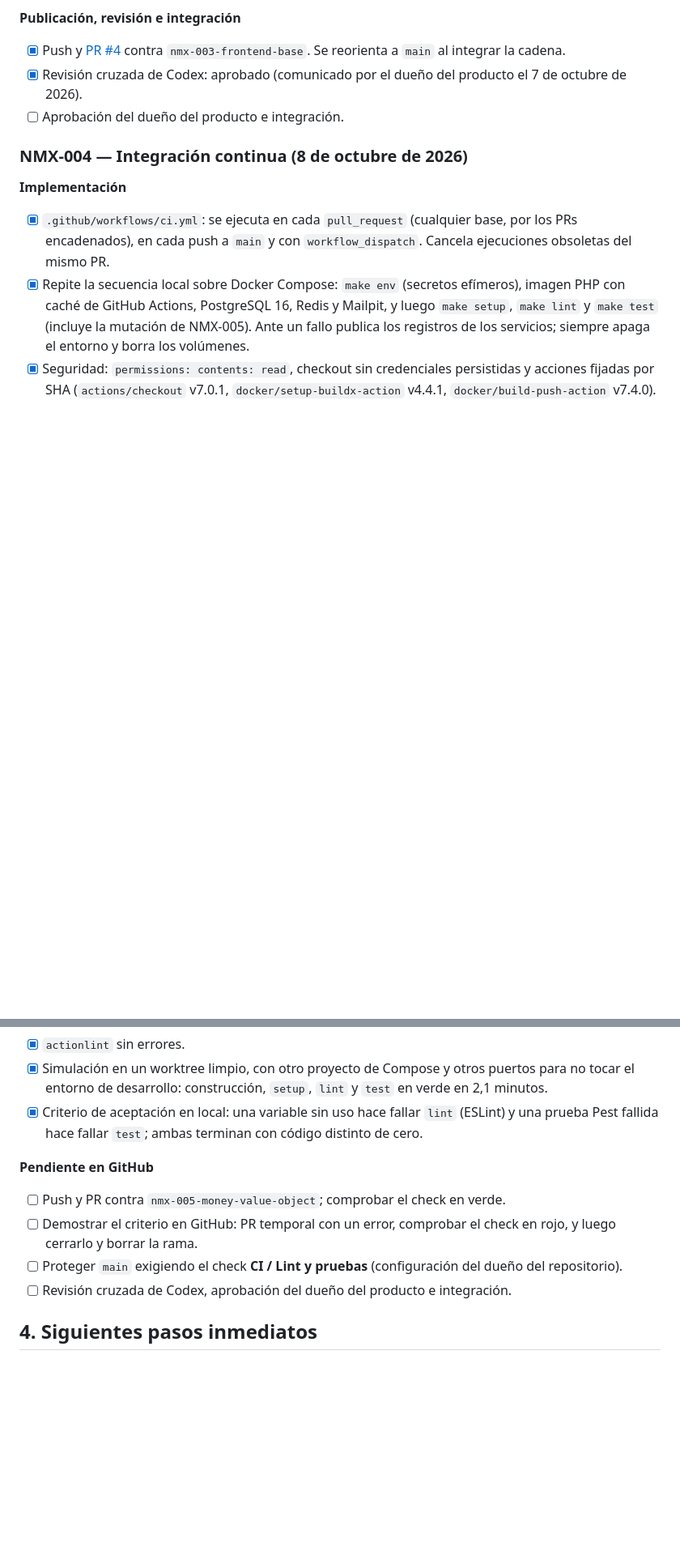
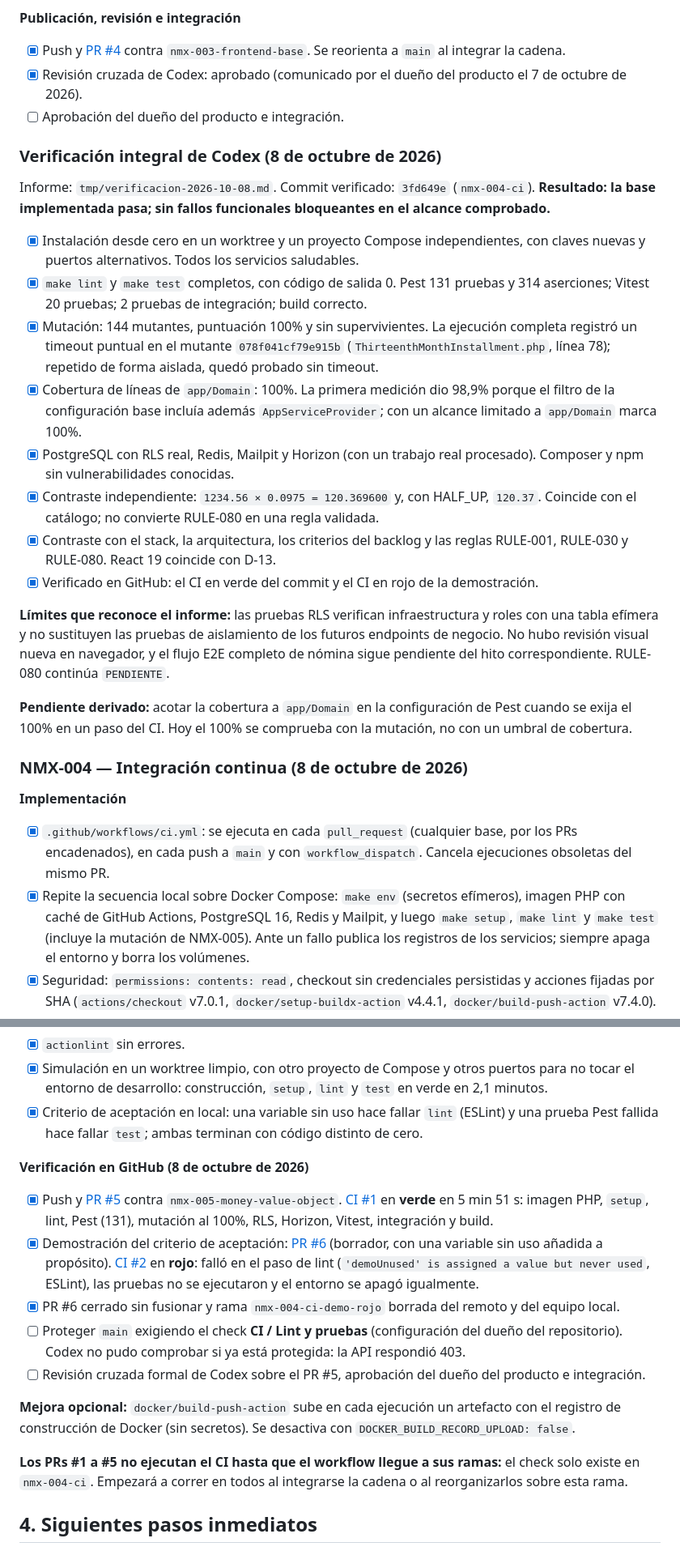
Before and after one commit to ba2sai/nomix, a Markdown page: TODO.md, 2 parts joined by grey strips. Shown at 81% size. GitHub-like rendering; blank space fills up the shorter version.

Commit message:
docs(nmx-004): registra la verificación en GitHub y el informe integral de Codex
- CI #1 en verde (PR #5) y CI #2 en rojo (demostración, PR #6 cerrado y rama borrada).
- Resumen de la verificación integral de Codex del 8 de octubre.
- Orden de fusión de la cadena de PRs #2, #1, #3, #4 y #5.

Co-Authored-By: Claude Sonnet 5.5 <noreply@anthropic.com>

```diff
--- a/TODO.md
+++ b/TODO.md
@@ -189,6 +191,23 @@ Lección: en Windows, Vite dentro de Docker no detecta los cambios sin `VITE_USE
 - [x] Revisión cruzada de Codex: aprobado (comunicado por el dueño del producto el 7 de octubre de 2026).
 - [ ] Aprobación del dueño del producto e integración.
 
+### Verificación integral de Codex (8 de octubre de 2026)
+
+Informe: `tmp/verificacion-2026-10-08.md`. Commit verificado: `3fd649e` (`nmx-004-ci`). **Resultado: la base implementada pasa; sin fallos funcionales bloqueantes en el alcance comprobado.**
+
+- [x] Instalación desde cero en un worktree y un proyecto Compose independientes, con claves nuevas y puertos alternativos. Todos los servicios saludables.
+- [x] `make lint` y `make test` completos, con código de salida 0. Pest 131 pruebas y 314 aserciones; Vitest 20 pruebas; 2 pruebas de integración; build correcto.
+- [x] Mutación: 144 mutantes, puntuación 100% y sin supervivientes. La ejecución completa registró un timeout puntual en el mutante `078f041cf79e915b` (`ThirteenthMonthInstallment.php`, línea 78); repetido de forma aislada, quedó probado sin timeout.
+- [x] Cobertura de líneas de `app/Domain`: 100%. La primera medición dio 98,9% porque el filtro de la configuración base incluía además `AppServiceProvider`; con un alcance limitado a `app/Domain` marca 100%.
+- [x] PostgreSQL con RLS real, Redis, Mailpit y Horizon (con un trabajo real procesado). Composer y npm sin vulnerabilidades conocidas.
+- [x] Contraste independiente: `1234.56 × 0.0975 = 120.369600` y, con HALF_UP, `120.37`. Coincide con el catálogo; no convierte RULE-080 en una regla validada.
+- [x] Contraste con el stack, la arquitectura, los criterios del backlog y las reglas RULE-001, RULE-030 y RULE-080. React 19 coincide con D-13.
+- [x] Verificado en GitHub: el CI en verde del commit y el CI en rojo de la demostración.
+
+**Límites que reconoce el informe:** las pruebas RLS verifican infraestructura y roles con una tabla efímera y no sustituyen las pruebas de aislamiento de los futuros endpoints de negocio. No hubo revisión visual nueva en navegador, y el flujo E2E completo de nómina sigue pendiente del hito correspondiente. RULE-080 continúa `PENDIENTE`.
+
+**Pendiente derivado:** acotar la cobertura a `app/Domain` en la configuración de Pest cuando se exija el 100% en un paso del CI. Hoy el 100% se comprueba con la mutación, no con un umbral de cobertura.
+
 ### NMX-004 — Integración continua (8 de octubre de 2026)
 
 **Implementación**
@@ -204,12 +223,17 @@ Lección: en Windows, Vite dentro de Docker no detecta los cambios sin `VITE_USE
 - [x] Simulación en un worktree limpio, con otro proyecto de Compose y otros puertos para no tocar el entorno de desarrollo: construcción, `setup`, `lint` y `test` en verde en 2,1 minutos.
 - [x] Criterio de aceptación en local: una variable sin uso hace fallar `lint` (ESLint) y una prueba Pest fallida hace fallar `test`; ambas terminan con código distinto de cero.
 
-**Pendiente en GitHub**
+**Verificación en GitHub (8 de octubre de 2026)**
 
-- [ ] Push y PR contra `nmx-005-money-value-object`; comprobar el check en verde.
-- [ ] Demostrar el criterio en GitHub: PR temporal con un error, comprobar el check en rojo, y luego cerrarlo y borrar la rama.
-- [ ] Proteger `main` exigiendo el check **CI / Lint y pruebas** (configuración del dueño del repositorio).
-- [ ] Revisión cruzada de Codex, aprobación del dueño del producto e integración.
+- [x] Push y [PR #5](https://github.com/ba2sai/nomix/pull/5) contra `nmx-005-money-value-object`. [CI #1](https://github.com/ba2sai/nomix/actions/runs/37775752854) en **verde** en 5 min 51 s: imagen PHP, `setup`, lint, Pest (131), mutación al 100%, RLS, Horizon, Vitest, integración y build.
+- [x] Demostración del criterio de aceptación: [PR #6](https://github.com/ba2sai/nomix/pull/6) (borrador, con una variable sin uso añadida a propósito). [CI #2](https://github.com/ba2sai/nomix/actions/runs/37775991435) en **rojo**: falló en el paso de lint (`'demoUnused' is assigned a value but never used`, ESLint), las pruebas no se ejecutaron y el entorno se apagó igualmente.
+- [x] PR #6 cerrado sin fusionar y rama `nmx-004-ci-demo-rojo` borrada del remoto y del equipo local.
+- [ ] Proteger `main` exigiendo el check **CI / Lint y pruebas** (configuración del dueño del repositorio). Codex no pudo comprobar si ya está protegida: la API respondió 403.
+- [ ] Revisión cruzada formal de Codex sobre el PR #5, aprobación del dueño del producto e integración.
+
+**Mejora opcional:** `docker/build-push-action` sube en cada ejecución un artefacto con el registro de construcción de Docker (sin secretos). Se desactiva con `DOCKER_BUILD_RECORD_UPLOAD: false`.
+
+**Los PRs #1 a #5 no ejecutan el CI hasta que el workflow llegue a sus ramas:** el check solo existe en `nmx-004-ci`. Empezará a correr en todos al integrarse la cadena o al reorganizarlos sobre esta rama.
 
 ## 4. Siguientes pasos inmediatos
 
```
Also changed, not shown: other parts of TODO.md (+6 -4 lines).
